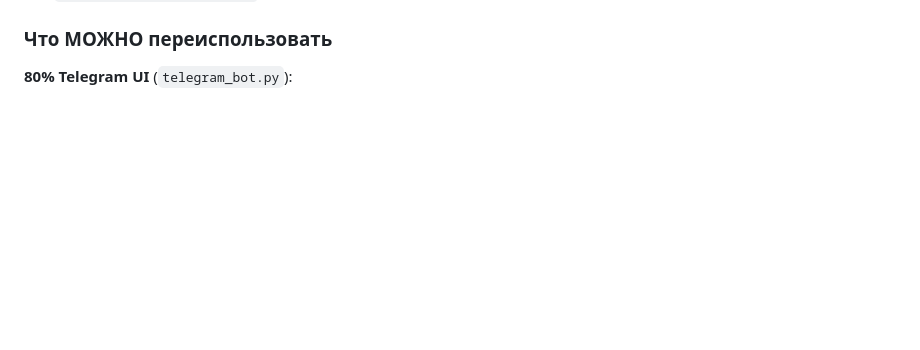
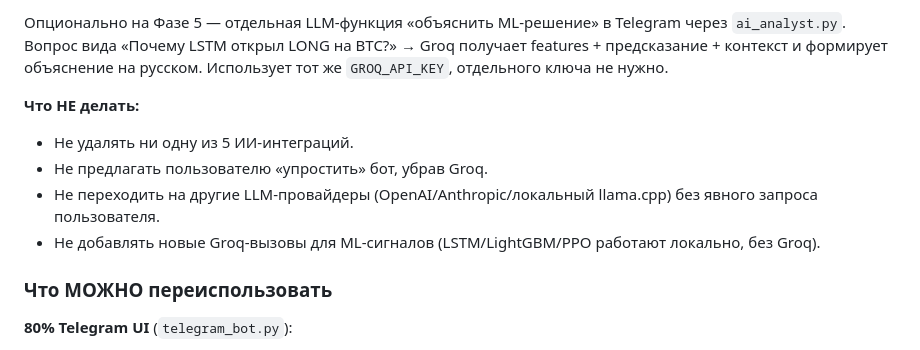
Before and after one commit to Khyy18/Khy18, a Markdown page: .kiro/handoff/NEXT_SESSION_PROMPT_DL.md, the part around one of its changes. Rendered like a GitHub page; blank space fills up the shorter version.

Commit message:
docs(handoff): явное требование сохранить API-ключи и Groq-интеграции в боте
Co-authored-by: Khyy18 <283787681+Khyy18@users.noreply.github.com>

```diff
--- a/.kiro/handoff/NEXT_SESSION_PROMPT_DL.md
+++ b/.kiro/handoff/NEXT_SESSION_PROMPT_DL.md
@@ -41,3 +104,11 @@
+Опционально на Фазе 5 — отдельная LLM-функция «объяснить ML-решение» в Telegram через `ai_analyst.py`. Вопрос вида «Почему LSTM открыл LONG на BTC?» → Groq получает features + предсказание + контекст и формирует объяснение на русском. Использует тот же `GROQ_API_KEY`, отдельного ключа не нужно.
+
+**Что НЕ делать:**
+
+- Не удалять ни одну из 5 ИИ-интеграций.
+- Не предлагать пользователю «упростить» бот, убрав Groq.
+- Не переходить на другие LLM-провайдеры (OpenAI/Anthropic/локальный llama.cpp) без явного запроса пользователя.
+- Не добавлять новые Groq-вызовы для ML-сигналов (LSTM/LightGBM/PPO работают локально, без Groq).
 
 ### Что МОЖНО переиспользовать
 
```
Also changed, not shown: other parts of .kiro/handoff/NEXT_SESSION_PROMPT_DL.md (+63 -0 lines).
